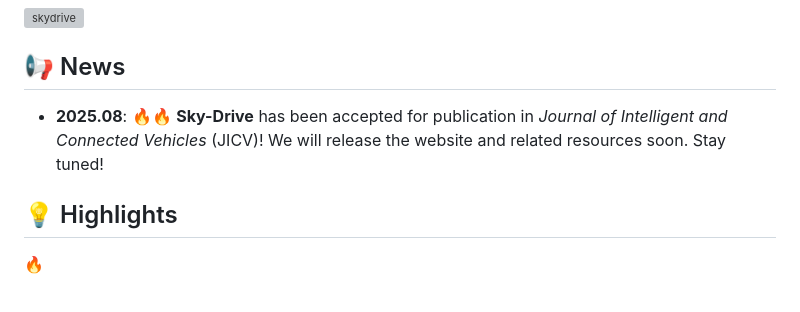
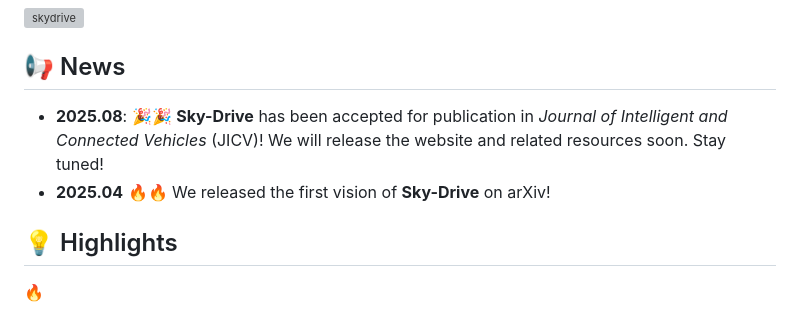
Before and after one commit to BillWan-zzzyyy/Sky-Drive, a Markdown page: README.md, the part around the change. GitHub-like rendering; grey boxes are pictures that could not be loaded.

```diff
--- a/README.md
+++ b/README.md
@@ -50,7 +50,8 @@
 <img aligh="center" src="img/fig1.svg" width="1100;" alt="skydrive"/>
 
 ## 📢 News
-- **2025.08**: 🔥🔥 **Sky-Drive** has been accepted for publication in *Journal of Intelligent and Connected Vehicles* (JICV)!  We will release the website and related resources soon. Stay tuned!
+- **2025.08**: 🎉🎉 **Sky-Drive** has been accepted for publication in *Journal of Intelligent and Connected Vehicles* (JICV)!  We will release the website and related resources soon. Stay tuned!
+- **2025.04**  🔥🔥 We released the first vision of **Sky-Drive** on arXiv!
 
 
 ## 💡 Highlights <a name="highlight"></a>
```
